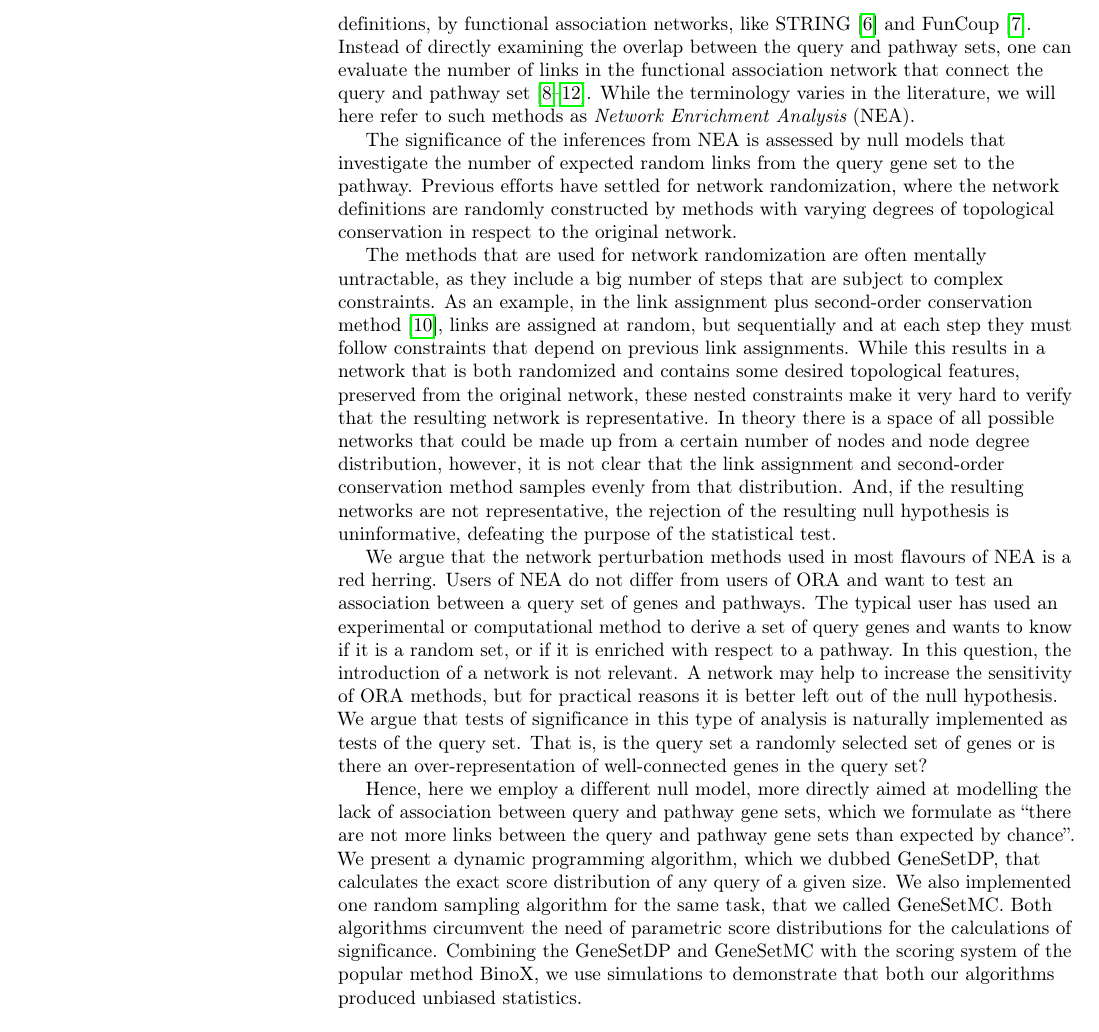
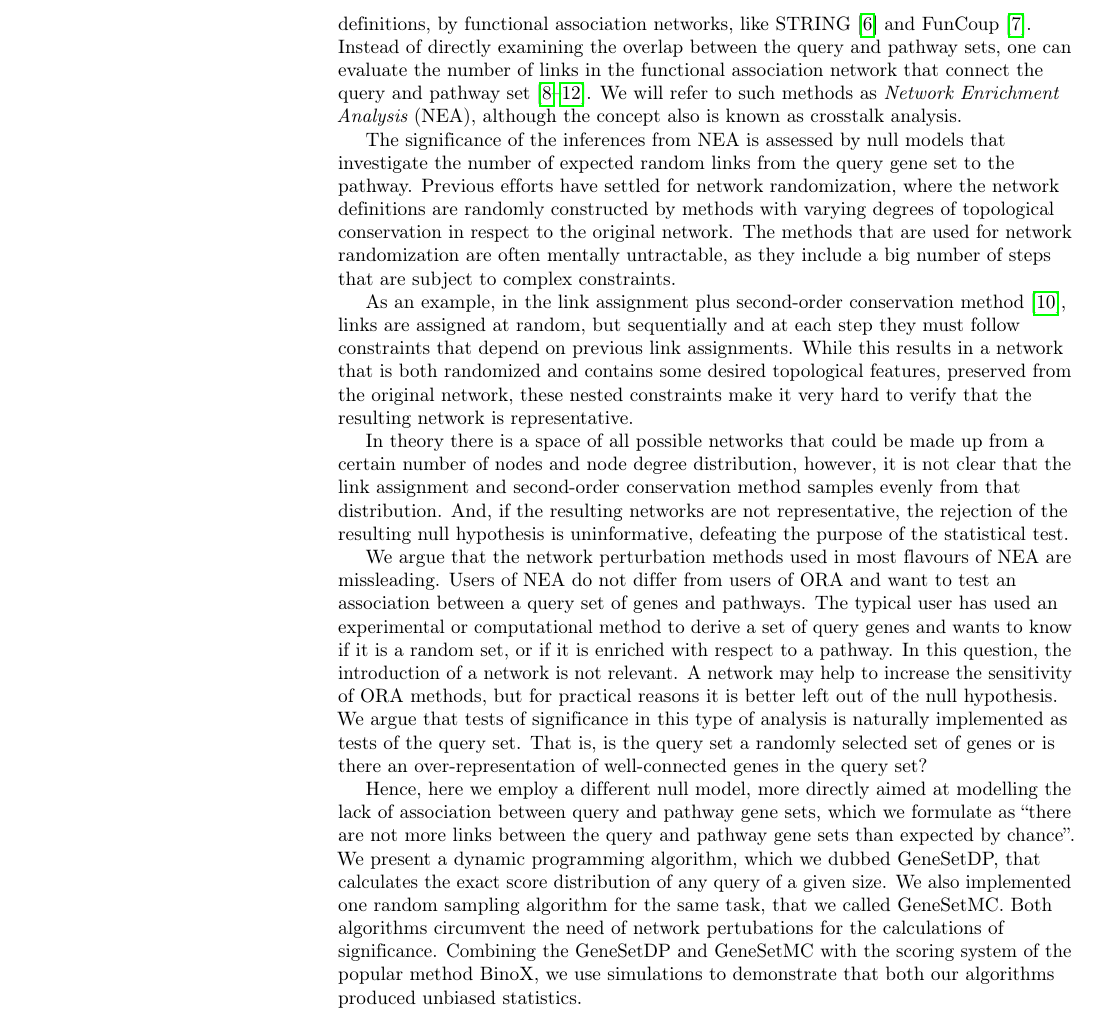
Before and after one commit to statisticalbiotechnology/genesetdp, a LaTeX document (doc/genesetdp.tex): part of page 2 of 7, cut so that both start at the same text. Compiled offline with pdfLaTeX.

Commit message:
Style changes.

```diff
--- a/doc/genesetdp.tex
+++ b/doc/genesetdp.tex
@@ -111,19 +111,19 @@ Over-Representation Analysis (ORA) is commonly used to infer function from sets
 
 Most ORA methods are assessing the overlap between the investigated set of analytes, the {\em query set}, and a functional module, the {\em pathway set}, using hypergeometric test or a Fisher's exact test. However, variants such as Gene Set Enrichment Analysis (GSEA)\cite{subramanian2005gene} also includes information on expression levels of the analytes of the query set.
 
-A limiting factor of ORA is the quality of the databases defining pathways. While \url{http://pathguide.org} list 708 databases of pathway definitions\cite{bader2006pathguide}, some critique has been voiced concerning the completeness and rigour of current pathway databases. Hence, efforts have been directed to designing methods that extend the pathway definitions, by functional association networks, like STRING\cite{szklarczyk2014string} and FunCoup\cite{ogris2017funcoup}. Instead of directly examining the overlap between the query and pathway sets, one can evaluate the number of links in the functional association network that connect the query and pathway set\cite{alexeyenko2012network, glaab2012enrichnet, mccormack2013statistical, ogris2016novel, signorelli2016neat}. While the terminology varies in the literature, we will here refer to such methods as {\em Network Enrichment Analysis} (NEA).
+A limiting factor of ORA is the quality of the databases defining pathways. While \url{http://pathguide.org} list 708 databases of pathway definitions\cite{bader2006pathguide}, some critique has been voiced concerning the completeness and rigour of current pathway databases. Hence, efforts have been directed to designing methods that extend the pathway definitions, by functional association networks, like STRING\cite{szklarczyk2014string} and FunCoup\cite{ogris2017funcoup}. Instead of directly examining the overlap between the query and pathway sets, one can evaluate the number of links in the functional association network that connect the query and pathway set\cite{alexeyenko2012network, glaab2012enrichnet, mccormack2013statistical, ogris2016novel, signorelli2016neat}. We will refer to such methods as {\em Network Enrichment Analysis} (NEA), although the concept also is known as crosstalk analysis.
 
 The significance of the inferences from NEA is assessed by null models that investigate the number of expected random links from the query gene set to the pathway. Previous efforts have settled for network randomization, where the network definitions are randomly constructed by methods with varying degrees of topological conservation in respect to the original network.
+The methods that are used for network randomization are often mentally untractable, as they include a big number of steps that are subject to complex constraints.
 
-% As the often used network randomization techniques are not completely random, such methods often introduce an undesirable bias in the statistics. For instance, the actual set of random networks is much larger than the ones one use in such test, namely the random networks that retain a certain topological characteristic\cite{newman2001random}.
-% Also, the somewhat inaccessible process used to randomize networks produces statistics that are equally hard to interpret, as such statistic in practice test a more complex null model than intended.
-The methods that are used for network randomization are often mentally untractable, as they include a big number of steps that are subject to complex constraints.
 As an example, in the link assignment plus second-order conservation method \cite{mccormack2013statistical}, links are assigned at random, but sequentially and at each step they must follow constraints that depend on previous link assignments.
-While this results in a network that is both randomized and contains some desired topological features, preserved from the original network, these nested constraints make it very hard to verify that the resulting network is representative. In theory there is a space of all possible networks that could be made up from a certain number of nodes and node degree distribution, however, it is not clear that the link assignment and second-order conservation method samples evenly from that distribution.  And, if the resulting networks are not representative, the rejection of the resulting null hypothesis is uninformative, defeating the purpose of the statistical test.
+While this results in a network that is both randomized and contains some desired topological features, preserved from the original network, these nested constraints make it very hard to verify that the resulting network is representative.
 
-We argue that the network perturbation methods used in most flavours of NEA is a red herring. Users of NEA do not differ from users of ORA and want to test an association between a query set of genes and pathways.  The typical user has used an experimental or computational method to derive a set of query genes and wants to know if it is a random set, or if it is enriched with respect to a pathway.  In this question, the introduction of a network is not relevant. A network may help to increase the sensitivity of ORA methods, but for practical reasons it is better left out of the null hypothesis. We argue that tests of significance in this type of analysis is naturally implemented as tests of the query set. That is, is the query set a randomly selected set of genes or is there an over-representation of well-connected genes in the query set?
+In theory there is a space of all possible networks that could be made up from a certain number of nodes and node degree distribution, however, it is not clear that the link assignment and second-order conservation method samples evenly from that distribution.  And, if the resulting networks are not representative, the rejection of the resulting null hypothesis is uninformative, defeating the purpose of the statistical test.
 
-Hence, here we employ a different null model, more directly aimed at modelling the lack of association between query and pathway gene sets, which we formulate as ``there are not more links between the query and pathway gene sets than expected by chance''. We present a dynamic programming algorithm, which we dubbed GeneSetDP, that calculates the exact score distribution of any query of a given size. We also implemented one random sampling algorithm for the same task, that we called GeneSetMC. Both algorithms circumvent the need of parametric score distributions for the calculations of significance.
+We argue that the network perturbation methods used in most flavours of NEA are missleading. Users of NEA do not differ from users of ORA and want to test an association between a query set of genes and pathways.  The typical user has used an experimental or computational method to derive a set of query genes and wants to know if it is a random set, or if it is enriched with respect to a pathway.  In this question, the introduction of a network is not relevant. A network may help to increase the sensitivity of ORA methods, but for practical reasons it is better left out of the null hypothesis. We argue that tests of significance in this type of analysis is naturally implemented as tests of the query set. That is, is the query set a randomly selected set of genes or is there an over-representation of well-connected genes in the query set?
+
+Hence, here we employ a different null model, more directly aimed at modelling the lack of association between query and pathway gene sets, which we formulate as ``there are not more links between the query and pathway gene sets than expected by chance''. We present a dynamic programming algorithm, which we dubbed GeneSetDP, that calculates the exact score distribution of any query of a given size. We also implemented one random sampling algorithm for the same task, that we called GeneSetMC. Both algorithms circumvent the need of network pertubations for the calculations of significance.
 Combining the GeneSetDP and GeneSetMC with the scoring system of the popular method BinoX, we use simulations to demonstrate that both our algorithms produced unbiased statistics.
 
 \section*{Algorithms}
```
Also changed, not shown: doc/makefile.
